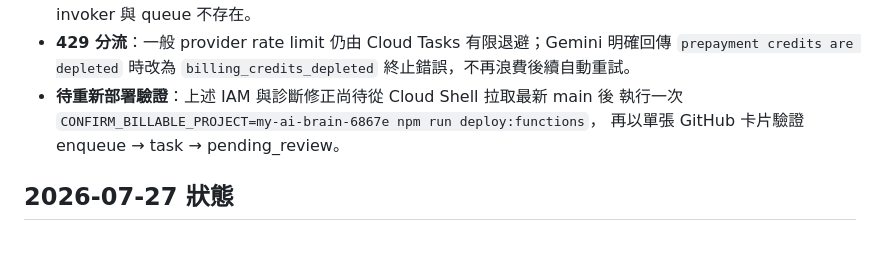
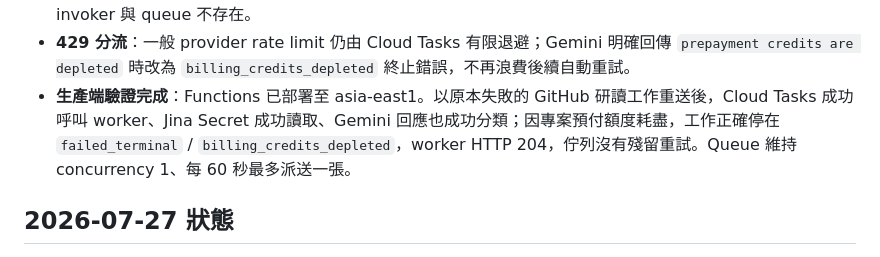
Before and after one commit to allenphant/my-ai-brain, a Markdown page: CURRENT_STATE.md, the part around the change. GitHub-like rendering.

Commit message:
docs: record cloud research production verification

```diff
--- a/CURRENT_STATE.md
+++ b/CURRENT_STATE.md
@@ -19,9 +19,11 @@
 * **429 分流**：一般 provider rate limit 仍由 Cloud Tasks 有限退避；Gemini
   明確回傳 `prepayment credits are depleted` 時改為 `billing_credits_depleted`
   終止錯誤，不再浪費後續自動重試。
-* **待重新部署驗證**：上述 IAM 與診斷修正尚待從 Cloud Shell 拉取最新 main 後
-  執行一次 `CONFIRM_BILLABLE_PROJECT=my-ai-brain-6867e npm run deploy:functions`，
-  再以單張 GitHub 卡片驗證 enqueue → task → pending_review。
+* **生產端驗證完成**：Functions 已部署至 asia-east1。以原本失敗的 GitHub
+  研讀工作重送後，Cloud Tasks 成功呼叫 worker、Jina Secret 成功讀取、Gemini
+  回應也成功分類；因專案預付額度耗盡，工作正確停在 `failed_terminal` /
+  `billing_credits_depleted`，worker HTTP 204，佇列沒有殘留重試。Queue 維持
+  concurrency 1、每 60 秒最多派送一張。
 
 ## 2026-07-27 狀態
 
```
